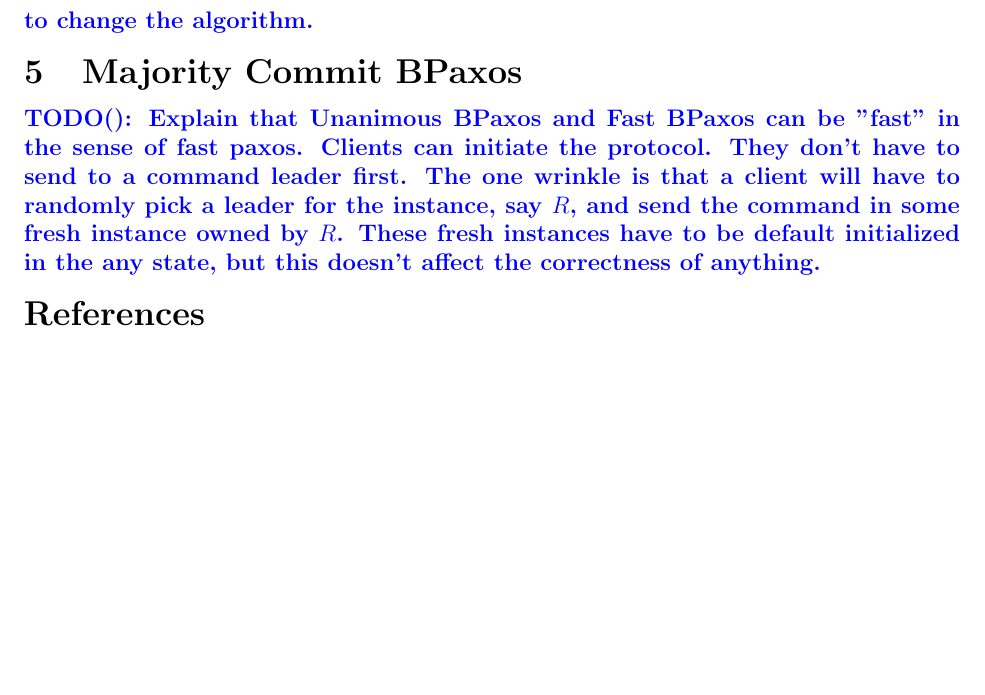
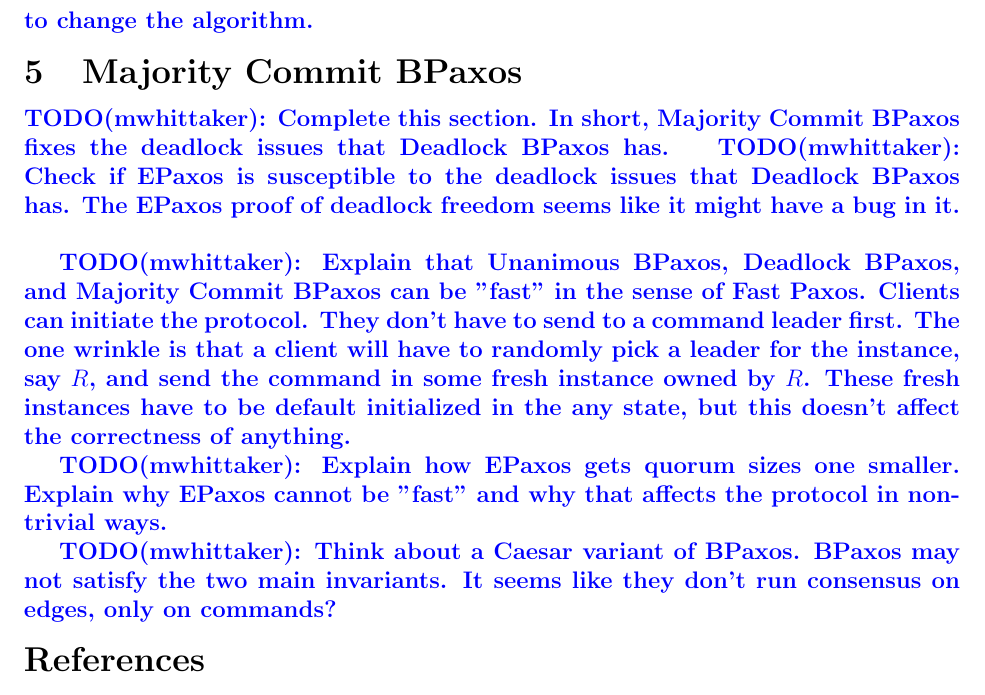
Before and after one commit to mwhittaker/bipartisan_paxos, a LaTeX document (bipartisan_paxos.tex, which reads sections/majority_commit_bpaxos.tex): part of page 14 of 16 before the commit and part of page 14 of 17 after it, cut so that both start at the same text, the shorter picture padded with empty space. Compiled offline with pdfLaTeX.

Commit message:
Tidied TODOs.

```diff
--- a/sections/majority_commit_bpaxos.tex
+++ b/sections/majority_commit_bpaxos.tex
@@ -1,8 +1,31 @@
 \section{Majority Commit BPaxos}
+\TODO[mwhittaker]{%
+  Complete this section. In short, Majority Commit BPaxos fixes the deadlock
+  issues that Deadlock BPaxos has.
+}
+\TODO[mwhittaker]{%
+  Check if EPaxos is susceptible to the deadlock issues that Deadlock BPaxos
+  has. The EPaxos proof of deadlock freedom seems like it might have a bug in
+  it.
+}
 
-\TODO{Explain that Unanimous BPaxos and Fast BPaxos can be "fast" in the sense
-of fast paxos. Clients can initiate the protocol. They don't have to send to a
-command leader first. The one wrinkle is that a client will have to randomly
-pick a leader for the instance, say $R$, and send the command in some fresh
-instance owned by $R$. These fresh instances have to be default initialized in
-the any state, but this doesn't affect the correctness of anything.}
+\TODO[mwhittaker]{%
+  Explain that Unanimous BPaxos, Deadlock BPaxos, and Majority Commit BPaxos
+  can be "fast" in the sense of Fast Paxos. Clients can initiate the protocol.
+  They don't have to send to a command leader first. The one wrinkle is that a
+  client will have to randomly pick a leader for the instance, say $R$, and
+  send the command in some fresh instance owned by $R$. These fresh instances
+  have to be default initialized in the any state, but this doesn't affect the
+  correctness of anything.
+}
+
+\TODO[mwhittaker]{%
+  Explain how EPaxos gets quorum sizes one smaller. Explain why EPaxos cannot
+  be "fast" and why that affects the protocol in non-trivial ways.
+}
+
+\TODO[mwhittaker]{%
+  Think about a Caesar variant of BPaxos. BPaxos may not satisfy the two main
+  invariants. It seems like they don't run consensus on edges, only on
+  commands?
+}
```
